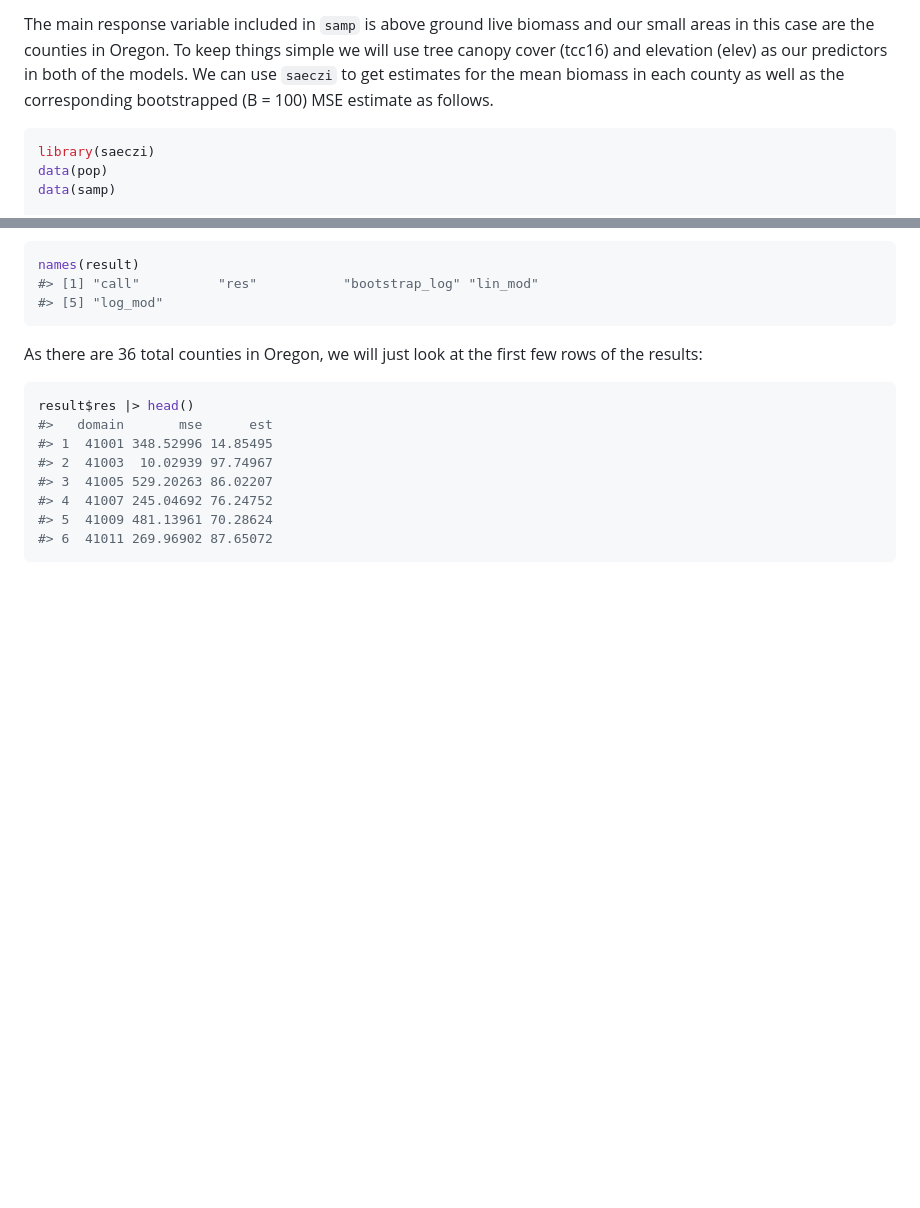
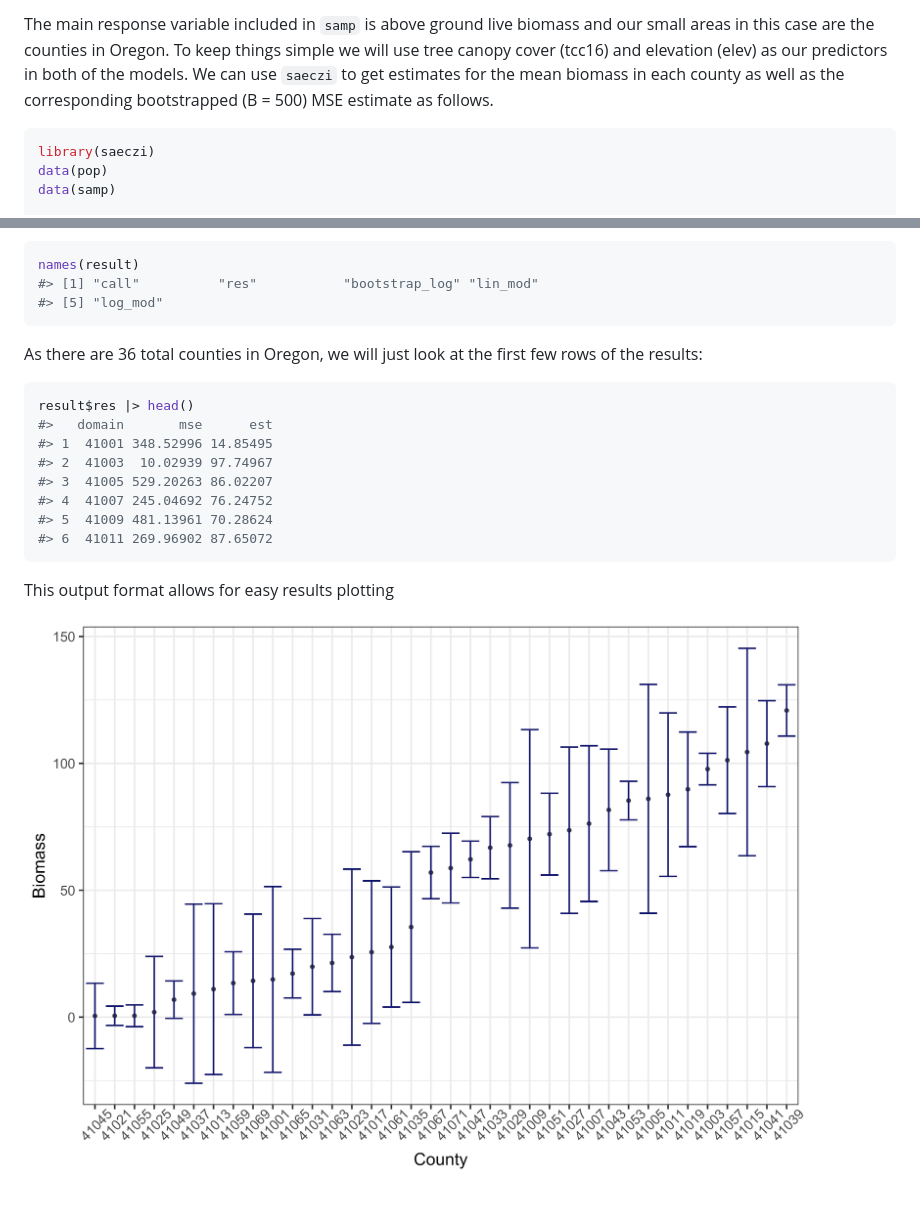
Before and after one commit to harvard-ufds/saeczi, a Markdown page: README.md, 2 parts joined by grey strips. Drawn GitHub-style; pictures changed too: README-unnamed-chunk-5-1.png (added); blank space fills up the shorter version.

Commit message:
adding more readme plots (need to adjust text size still)

````diff
--- a/README.md
+++ b/README.md
@@ -55,7 +55,7 @@ biomass and our small areas in this case are the counties in Oregon. To
 keep things simple we will use tree canopy cover (tcc16) and elevation
 (elev) as our predictors in both of the models. We can use `saeczi` to
 get estimates for the mean biomass in each county as well as the
-corresponding bootstrapped (B = 100) MSE estimate as follows.
+corresponding bootstrapped (B = 500) MSE estimate as follows.
 
 ``` r
 library(saeczi)
@@ -96,3 +96,7 @@ result$res |> head()
 #> 5  41009 481.13961 70.28624
 #> 6  41011 269.96902 87.65072
 ```
+
+This output format allows for easy results plotting
+
+![](README-unnamed-chunk-5-1.png)<!-- -->
````
Also changed, not shown: README-zi-plot-1.png, 1 other file.
